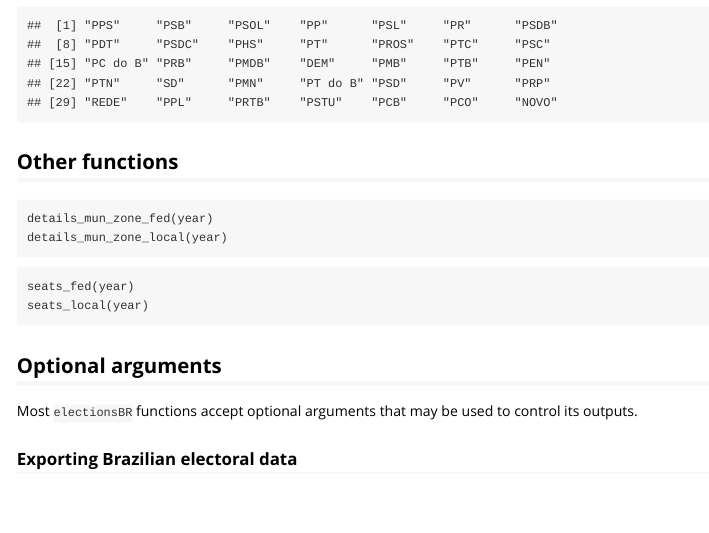
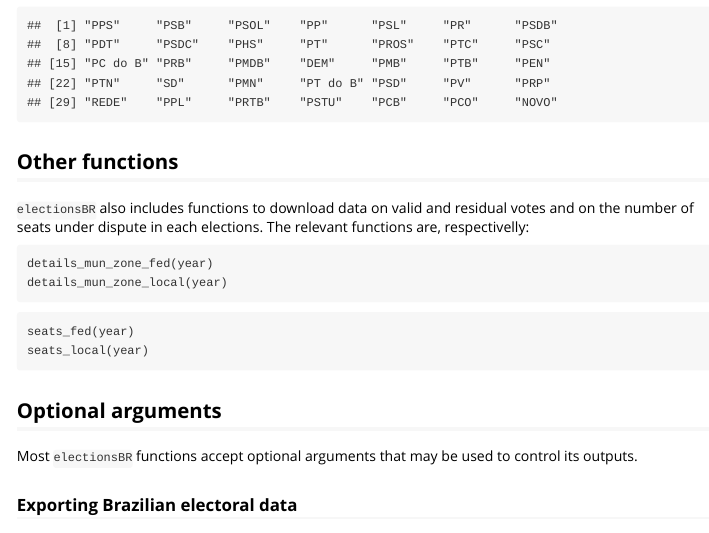
Before and after one commit to silvadenisson/electionsBR, an R Markdown document (vignettes/introduction.Rmd): the page in a window 1100 px wide, from 2920 px down. Rendered offline with R 4.5, knitr and Pandoc, with nearby package versions.

Commit message:
New commit

````diff
--- a/vignettes/introduction.Rmd
+++ b/vignettes/introduction.Rmd
@@ -153,7 +153,7 @@ parties_br()
 
 ## Other functions
 
-
+`electionsBR` also includes functions to download data on valid and residual votes and on the number of seats under dispute in each elections. The relevant functions are, respectivelly:
 
 ```
 details_mun_zone_fed(year)
````
Also changed, not shown: R/seats_fed.R (line endings or trailing spaces).
